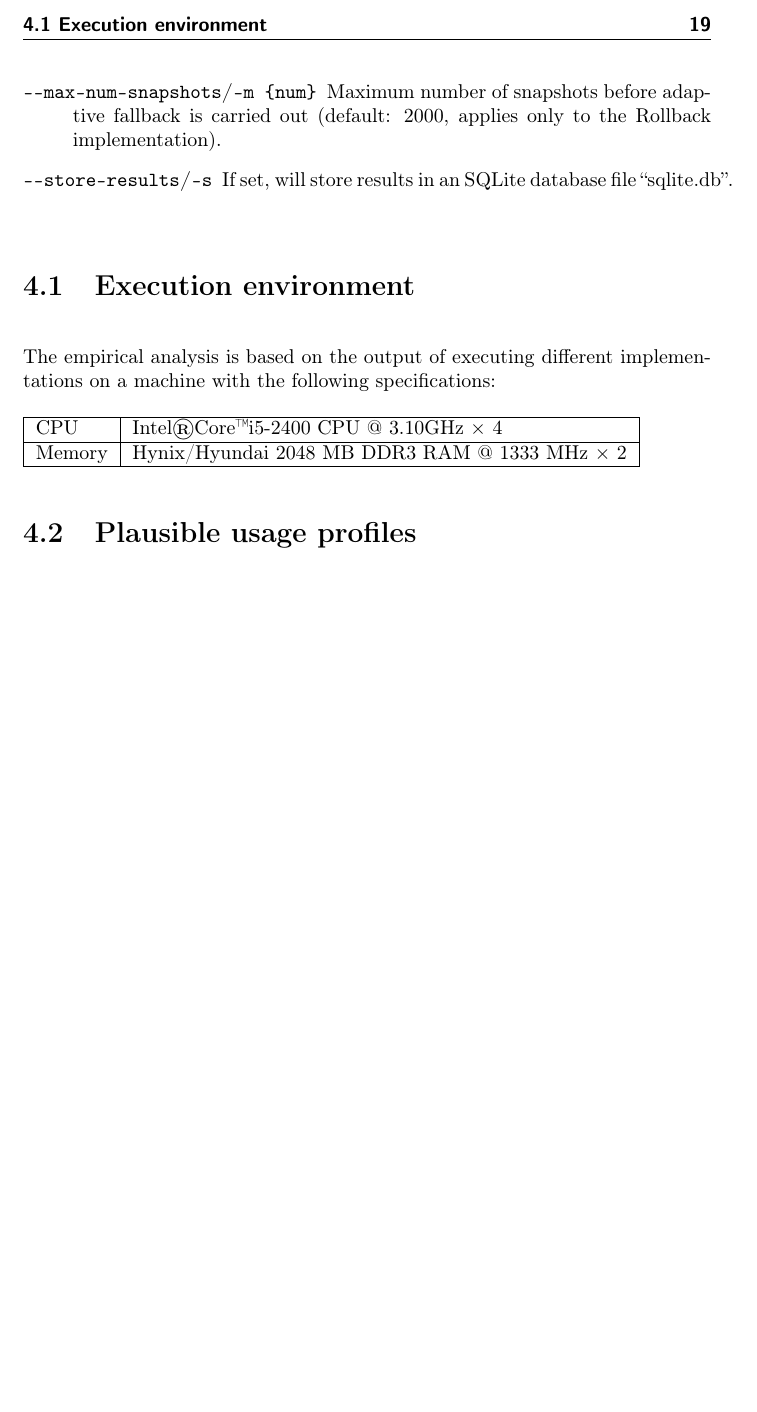
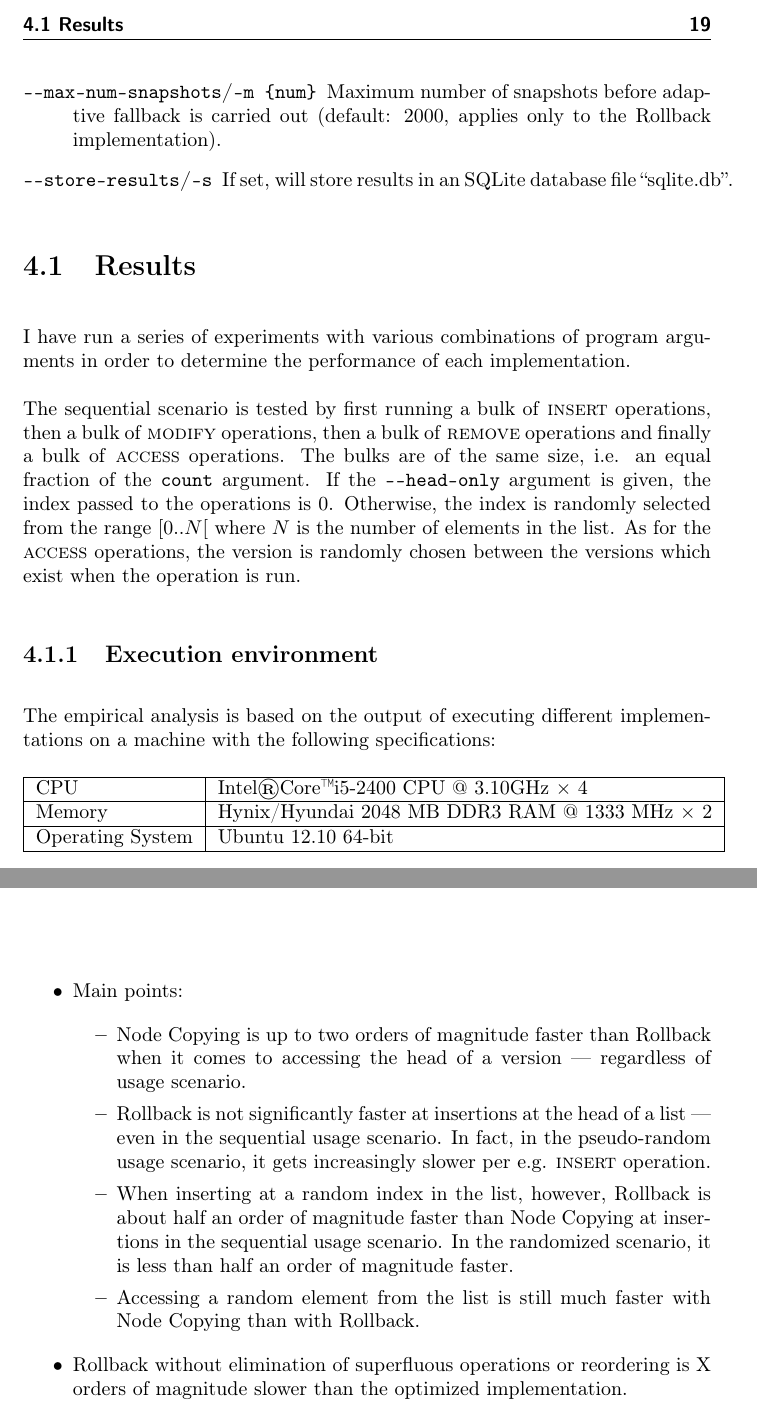
Before and after one commit to ETK/persistent-ds-cplusplus, a LaTeX thesis (report/Thesis.tex, which reads report/Conclusion.tex, report/EmpiricalAnalysis.tex): part of page 27 of 33 before the commit and two parts of pages 27 and 29 of 33 after it, the two joined at a grey line, cut at the place of the change, the shorter picture padded with empty space. Compiled offline with pdfLaTeX.

Commit message:
Conclusion bullet points and some work on results section of empirical analysis chapter.

```diff
--- a/report/Conclusion.tex
+++ b/report/Conclusion.tex
@@ -1 +1,31 @@
 \chapter{Conclusion}
+
+\begin{itemize}
+
+  \item Main points:
+
+  \begin{itemize}
+
+    \item Node Copying is up to two orders of magnitude faster than Rollback
+    when it comes to accessing the head of a version --- regardless of usage
+    scenario.
+
+    \item Rollback is not significantly faster at insertions at the head of a
+    list --- even in the sequential usage scenario. In fact, in the
+    pseudo-random usage scenario, it gets increasingly slower per e.g.
+    \textsc{insert} operation.
+
+    \item When inserting at a random index in the list, however, Rollback is
+    about half an order of magnitude faster than Node Copying at insertions in
+    the sequential usage scenario. In the randomized scenario, it is less than
+    half an order of magnitude faster.
+
+    \item Accessing a random element from the list is still much faster with
+    Node Copying than with Rollback.
+
+  \end{itemize}
+
+  \item Rollback without elimination of superfluous operations or reordering is
+  X orders of magnitude slower than the optimized implementation.
+
+\end{itemize}
--- a/report/EmpiricalAnalysis.tex
+++ b/report/EmpiricalAnalysis.tex
@@ -100,7 +100,40 @@ accepts the following parameters:
 
 \end{description}
 
-\begin{figure}[!ht]
+\section{Results}
+
+I have run a series of experiments with various combinations of program
+arguments in order to determine the performance of each implementation.
+
+The sequential scenario is tested by first running a bulk of \textsc{insert}
+operations, then a bulk of \textsc{modify} operations, then a bulk of
+\textsc{remove} operations and finally a bulk of \textsc{access} operations. The
+bulks are of the same size, i.e. an equal fraction of the \texttt{count}
+argument. If the \texttt{-\@{}-head-only} argument is given, the index passed to
+the operations is 0. Otherwise, the index is randomly selected from the range
+$[0..N[$ where $N$ is the number of elements in the list. As for the
+\textsc{access} operations, the version is randomly chosen between the versions
+which exist when the operation is run.
+
+\subsection{Execution environment}
+The empirical analysis is based on the output of executing different
+implementations on a machine with the following specifications:
+
+%\begin{table}[!ht]
+\begin{tabular}{|l|l|}
+\hline
+CPU & Intel\textregistered Core\texttrademark i5-2400 CPU @ 3.10GHz $\times$ 4
+\\
+\hline
+Memory & Hynix/Hyundai 2048 MB DDR3 RAM @ 1333 MHz $\times$ 2 \\
+\hline
+Operating System & Ubuntu 12.10 64-bit \\
+\hline
+\end{tabular}
+%\end{table}
+
+
+\begin{figure}[!htb]
   \center
   \includegraphics[width=.8\textwidth]%
   {figures/graphs/access-duration-vs-count-avg.pdf}
@@ -115,20 +148,3 @@ accepts the following parameters:
 
   \label{fig:access-duration-vs-count-avg}
 \end{figure}
-
-\section{Execution environment}
-The empirical analysis is based on the output of executing different
-implementations on a machine with the following specifications:
-
-%\begin{table}[!ht]
-\begin{tabular}{|l|l|}
-\hline
-CPU & Intel\textregistered Core\texttrademark i5-2400 CPU @ 3.10GHz $\times$ 4
-\\
-\hline
-Memory & Hynix/Hyundai 2048 MB DDR3 RAM @ 1333 MHz $\times$ 2 \\
-\hline
-\end{tabular}
-%\end{table}
-
-\section{Plausible usage profiles}
```
